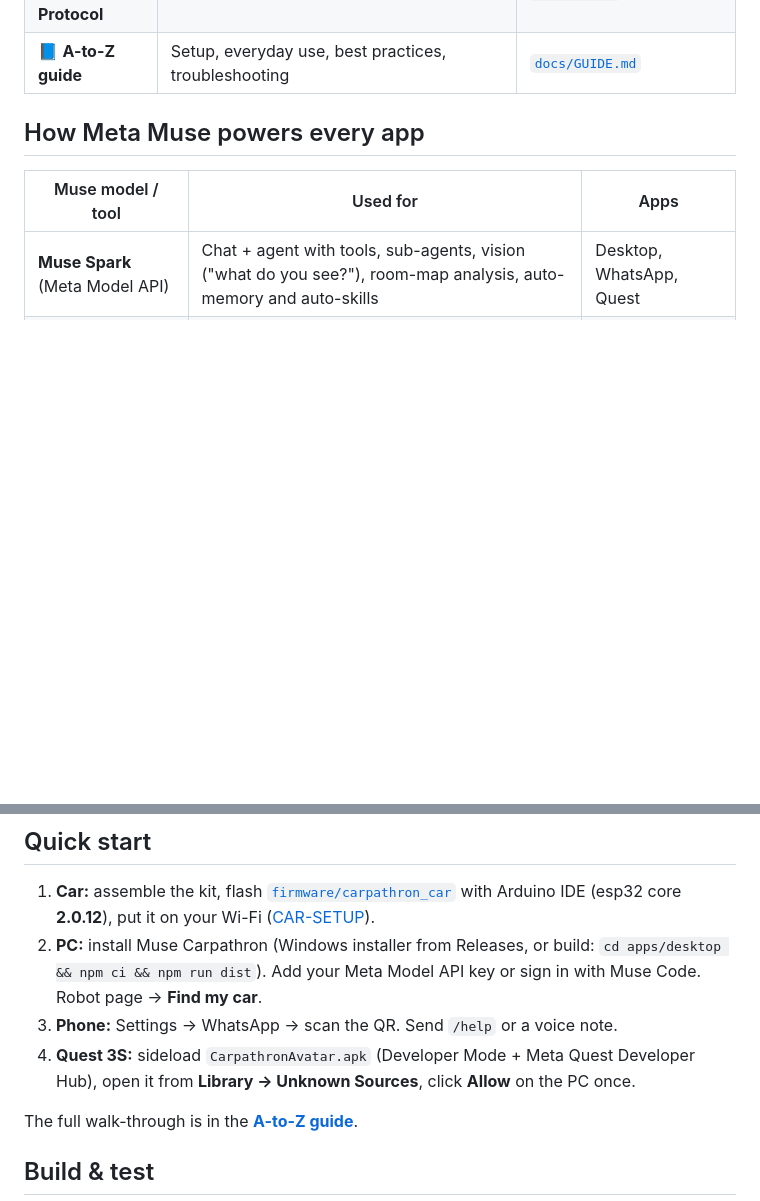
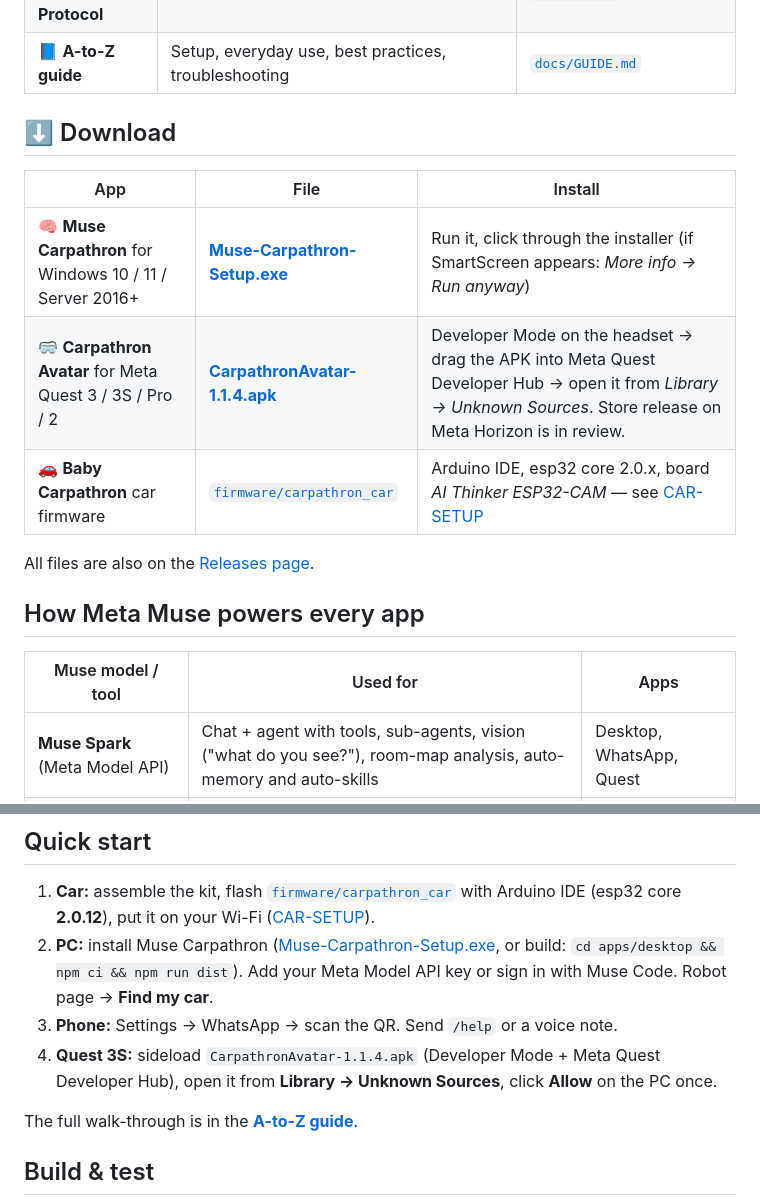
Before and after one commit to qubitpage/carpathron-muse, a Markdown page: README.md, 2 parts joined by grey strips. GitHub-like rendering; blank space fills up the shorter version.

Commit message:
README: download section for the Windows installer and Quest APK

```diff
--- a/README.md
+++ b/README.md
@@ -17,6 +17,16 @@ Built for the **Meta Global AI Developer Hackathon 2026 — Startup track**.
 | 🚗 **Baby Carpathron firmware** | ESP32-CAM car (KUONGSHUN AD174 4WD kit): live video, drive, photo, Wi-Fi setup, RC-style control | [`firmware/carpathron_car`](firmware/carpathron_car) |
 | 🔌 **Carpathron Robot Protocol** | Small open HTTP protocol: any robot that speaks it works with every app | [`protocol/ROBOT-PROTOCOL.md`](protocol/ROBOT-PROTOCOL.md) |
 | 📘 **A-to-Z guide** | Setup, everyday use, best practices, troubleshooting | [`docs/GUIDE.md`](docs/GUIDE.md) |
+
+## ⬇️ Download
+
+| App | File | Install |
+|---|---|---|
+| 🧠 **Muse Carpathron** for Windows 10 / 11 / Server 2016+ | [**Muse-Carpathron-Setup.exe**](https://github.com/qubitpage/carpathron/releases/latest/download/Muse-Carpathron-Setup.exe) | Run it, click through the installer (if SmartScreen appears: *More info → Run anyway*) |
+| 🥽 **Carpathron Avatar** for Meta Quest 3 / 3S / Pro / 2 | [**CarpathronAvatar-1.1.4.apk**](https://github.com/qubitpage/carpathron/releases/latest/download/CarpathronAvatar-1.1.4.apk) | Developer Mode on the headset → drag the APK into Meta Quest Developer Hub → open it from *Library → Unknown Sources*. Store release on Meta Horizon is in review. |
+| 🚗 **Baby Carpathron** car firmware | [`firmware/carpathron_car`](firmware/carpathron_car) | Arduino IDE, esp32 core 2.0.x, board *AI Thinker ESP32-CAM* — see [CAR-SETUP](firmware/carpathron_car/CAR-SETUP.md) |
+
+All files are also on the [Releases page](https://github.com/qubitpage/carpathron/releases).
 
 ## How Meta Muse powers every app
 
@@ -56,9 +66,9 @@ Built for the **Meta Global AI Developer Hackathon 2026 — Startup track**.
 ## Quick start
 
 1. **Car:** assemble the kit, flash [`firmware/carpathron_car`](firmware/carpathron_car) with Arduino IDE (esp32 core **2.0.12**), put it on your Wi-Fi ([CAR-SETUP](firmware/carpathron_car/CAR-SETUP.md)).
-2. **PC:** install Muse Carpathron (Windows installer from Releases, or build: `cd apps/desktop && npm ci && npm run dist`). Add your Meta Model API key or sign in with Muse Code. Robot page → **Find my car**.
+2. **PC:** install Muse Carpathron ([Muse-Carpathron-Setup.exe](https://github.com/qubitpage/carpathron/releases/latest/download/Muse-Carpathron-Setup.exe), or build: `cd apps/desktop && npm ci && npm run dist`). Add your Meta Model API key or sign in with Muse Code. Robot page → **Find my car**.
 3. **Phone:** Settings → WhatsApp → scan the QR. Send `/help` or a voice note.
-4. **Quest 3S:** sideload `CarpathronAvatar.apk` (Developer Mode + Meta Quest Developer Hub), open it from **Library → Unknown Sources**, click **Allow** on the PC once.
+4. **Quest 3S:** sideload `CarpathronAvatar-1.1.4.apk` (Developer Mode + Meta Quest Developer Hub), open it from **Library → Unknown Sources**, click **Allow** on the PC once.
 
 The full walk-through is in the **[A-to-Z guide](docs/GUIDE.md)**.
 
```
